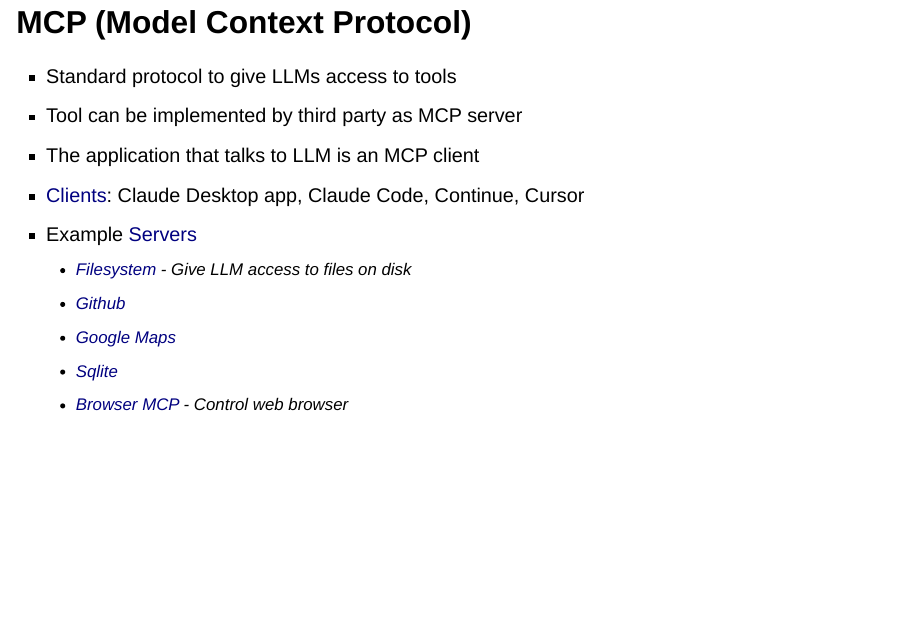
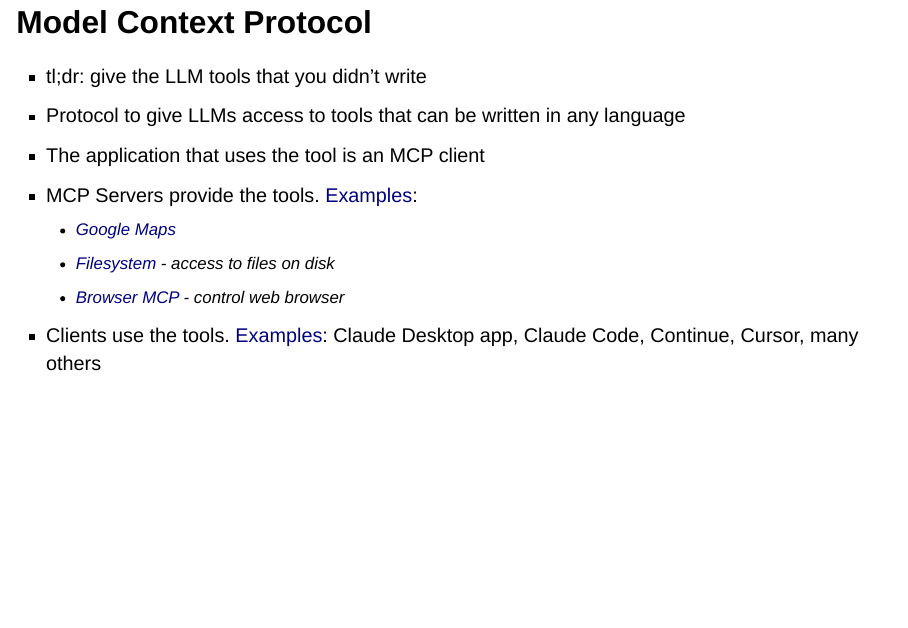
Before and after one commit to jcheng5/llm-quickstart, a Quarto document (quickstart.qmd): page 30 of 56. Rendered offline with R 4.5, knitr and Pandoc in place of Quarto, with nearby package versions; drawn as Slidy slides in place of the format the file asks for.

Commit message:
Update MCP slide

```diff
--- a/quickstart.qmd
+++ b/quickstart.qmd
@@ -277,18 +277,16 @@
   - `langchain` example: `02-tools-langchain.py` (not bad)
   - `chatlas` example: `02-tools-chatlas.py` (easy, like `ellmer`)
 
-# MCP (Model Context Protocol)
+# Model Context Protocol
 
-- Standard protocol to give LLMs access to tools
-- Tool can be implemented by third party as MCP server
-- The application that talks to LLM is an MCP client
-- [Clients](https://modelcontextprotocol.io/clients): Claude Desktop app, Claude Code, Continue, Cursor
-- Example [Servers](https://github.com/modelcontextprotocol/servers)
-  - [Filesystem](https://github.com/modelcontextprotocol/servers/tree/main/src/filesystem) - Give LLM access to files on disk
-  - [Github](https://github.com/modelcontextprotocol/servers/blob/main/src/github)
+- tl;dr: give the LLM tools that you didn't write
+- Protocol to give LLMs access to tools that can be written in any language
+- The application that uses the tool is an MCP client
+- MCP Servers provide the tools. [Examples](https://github.com/modelcontextprotocol/servers):
   - [Google Maps](https://github.com/modelcontextprotocol/servers/blob/main/src/google-maps)
-  - [Sqlite](https://github.com/modelcontextprotocol/servers/blob/main/src/sqlite)
-  - [Browser MCP](https://browsermcp.io/) - Control web browser
+  - [Filesystem](https://github.com/modelcontextprotocol/servers/tree/main/src/filesystem) - access to files on disk
+  - [Browser MCP](https://browsermcp.io/) - control web browser
+- Clients use the tools. [Examples](https://modelcontextprotocol.io/clients): Claude Desktop app, Claude Code, Continue, Cursor, many others
 
 # Choosing a model
 
```
